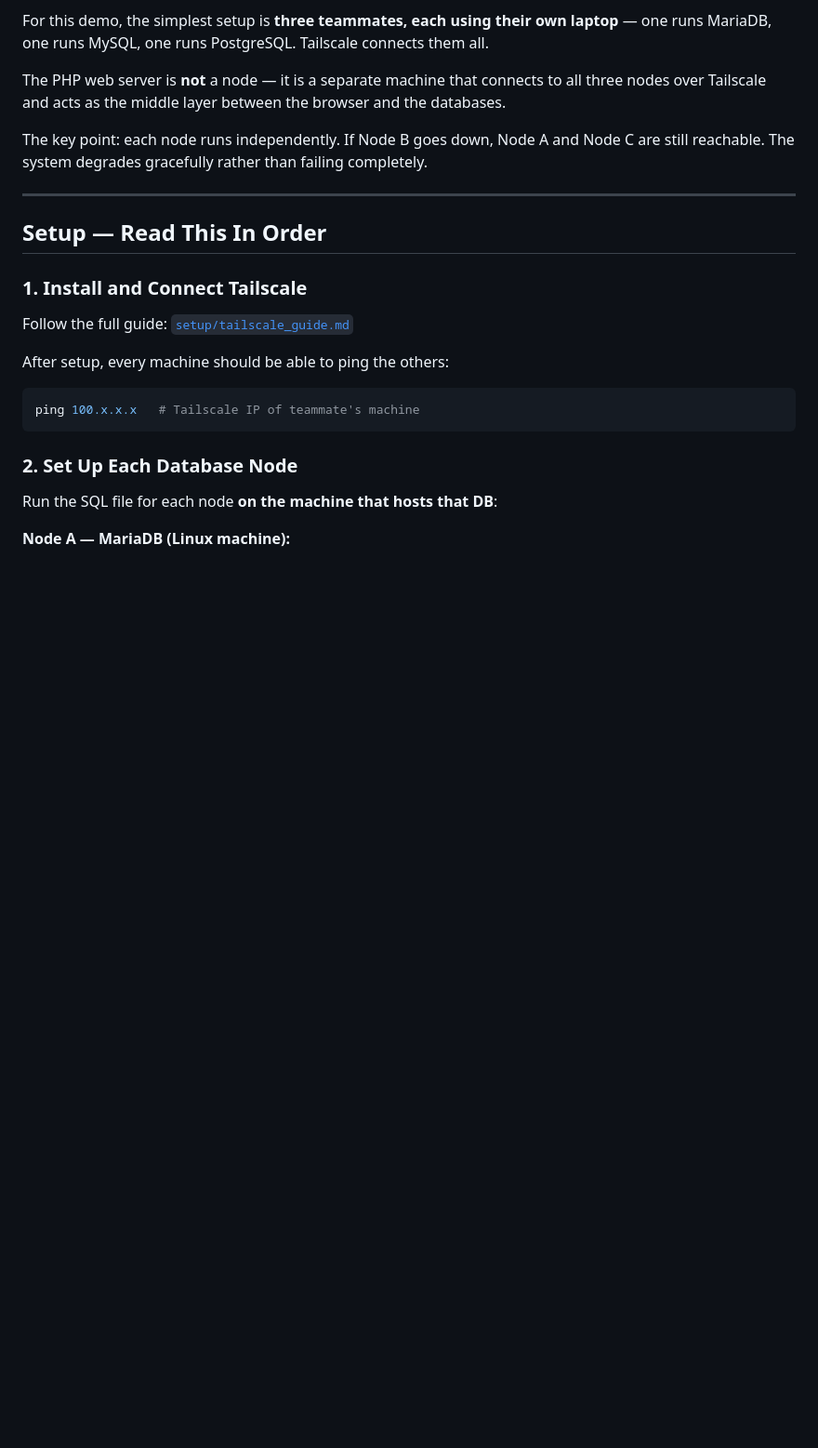
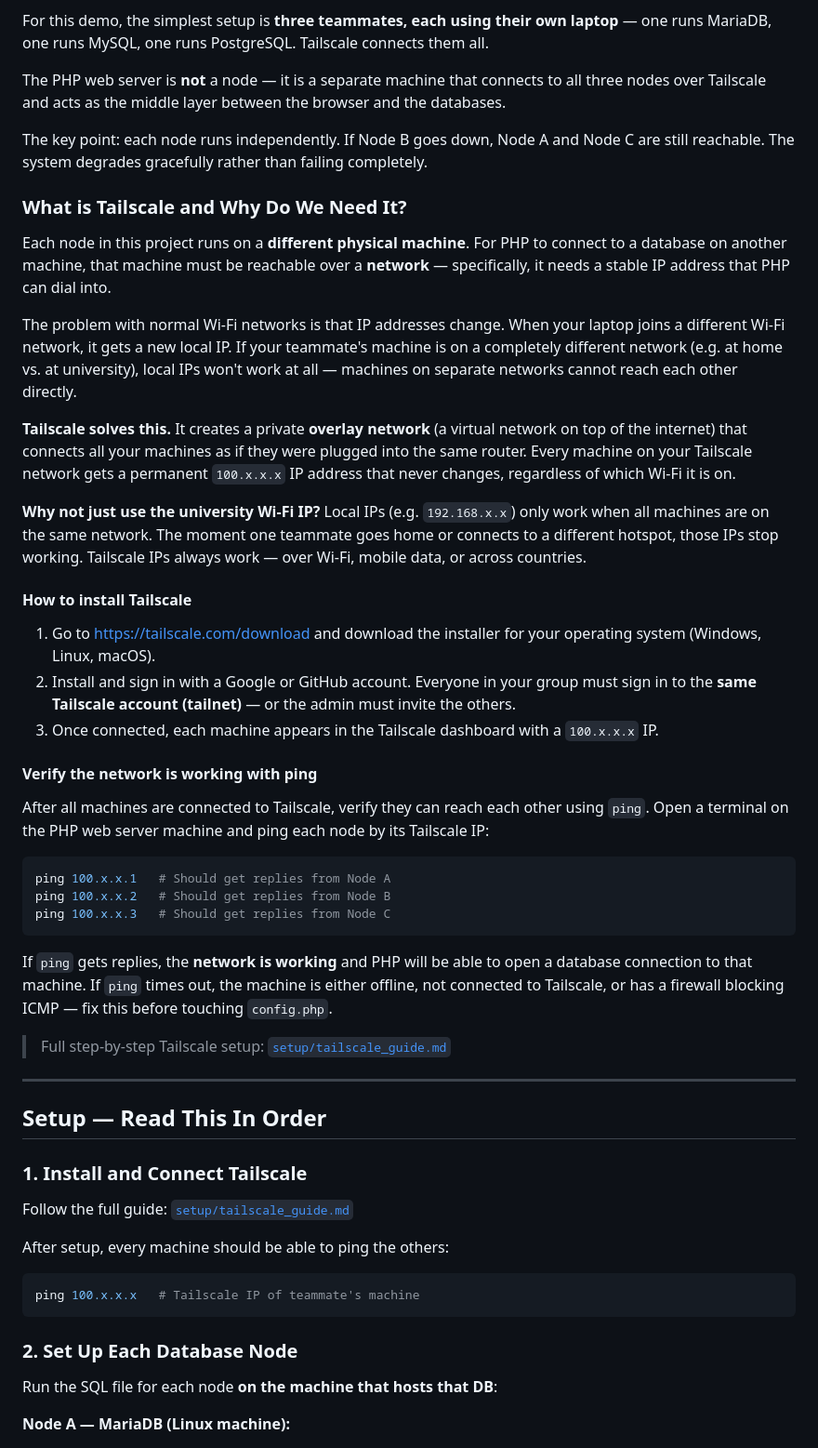
Before and after one commit to tttaufiqqq/workshop-2-bitd-demo-project, a Markdown page: README.md, the part around the change. Shown at 93% size. GitHub-like rendering; blank space fills up the shorter version.

Commit message:
docs(readme): explain Tailscale — what it is, why we need it, how to install
Problem: the README assumed students already understood why Tailscale is
needed. Students who have never worked with distributed systems would not
know why normal Wi-Fi IPs don't work across different networks, or how to
verify that the network is actually up before touching config.php.

Added "What is Tailscale and Why Do We Need It?" at the bottom of the
"What is a Node?" section covering:
- Why local/Wi-Fi IPs fail across different networks
- What an overlay network is and how Tailscale creates one
- Why Tailscale IPs (100.x.x.x) are stable across networks
- Step-by-step install instructions (download → sign in → same tailnet)
- How to use ping to verify each node is reachable before setup
- What a ping timeout means and what to check

Files changed:
  README.md — new "What is Tailscale" subsection added under "What is a Node?"

````diff
--- a/README.md
+++ b/README.md
@@ -100,6 +100,52 @@ over Tailscale and acts as the middle layer between the browser and the database
 
 The key point: each node runs independently. If Node B goes down, Node A and Node C are still
 reachable. The system degrades gracefully rather than failing completely.
+
+### What is Tailscale and Why Do We Need It?
+
+Each node in this project runs on a **different physical machine**. For PHP to connect to a
+database on another machine, that machine must be reachable over a **network** — specifically,
+it needs a stable IP address that PHP can dial into.
+
+The problem with normal Wi-Fi networks is that IP addresses change. When your laptop joins a
+different Wi-Fi network, it gets a new local IP. If your teammate's machine is on a completely
+different network (e.g. at home vs. at university), local IPs won't work at all — machines on
+separate networks cannot reach each other directly.
+
+**Tailscale solves this.** It creates a private **overlay network** (a virtual network on top of
+the internet) that connects all your machines as if they were plugged into the same router.
+Every machine on your Tailscale network gets a permanent `100.x.x.x` IP address that never
+changes, regardless of which Wi-Fi it is on.
+
+**Why not just use the university Wi-Fi IP?**
+Local IPs (e.g. `192.168.x.x`) only work when all machines are on the same network. The moment
+one teammate goes home or connects to a different hotspot, those IPs stop working. Tailscale IPs
+always work — over Wi-Fi, mobile data, or across countries.
+
+#### How to install Tailscale
+
+1. Go to [https://tailscale.com/download](https://tailscale.com/download) and download the
+   installer for your operating system (Windows, Linux, macOS).
+2. Install and sign in with a Google or GitHub account. Everyone in your group must sign in to
+   the **same Tailscale account (tailnet)** — or the admin must invite the others.
+3. Once connected, each machine appears in the Tailscale dashboard with a `100.x.x.x` IP.
+
+#### Verify the network is working with ping
+
+After all machines are connected to Tailscale, verify they can reach each other using `ping`.
+Open a terminal on the PHP web server machine and ping each node by its Tailscale IP:
+
+```bash
+ping 100.x.x.1   # Should get replies from Node A
+ping 100.x.x.2   # Should get replies from Node B
+ping 100.x.x.3   # Should get replies from Node C
+```
+
+If `ping` gets replies, the **network is working** and PHP will be able to open a database
+connection to that machine. If `ping` times out, the machine is either offline, not connected
+to Tailscale, or has a firewall blocking ICMP — fix this before touching `config.php`.
+
+> Full step-by-step Tailscale setup: [`setup/tailscale_guide.md`](setup/tailscale_guide.md)
 
 ---
 
````
